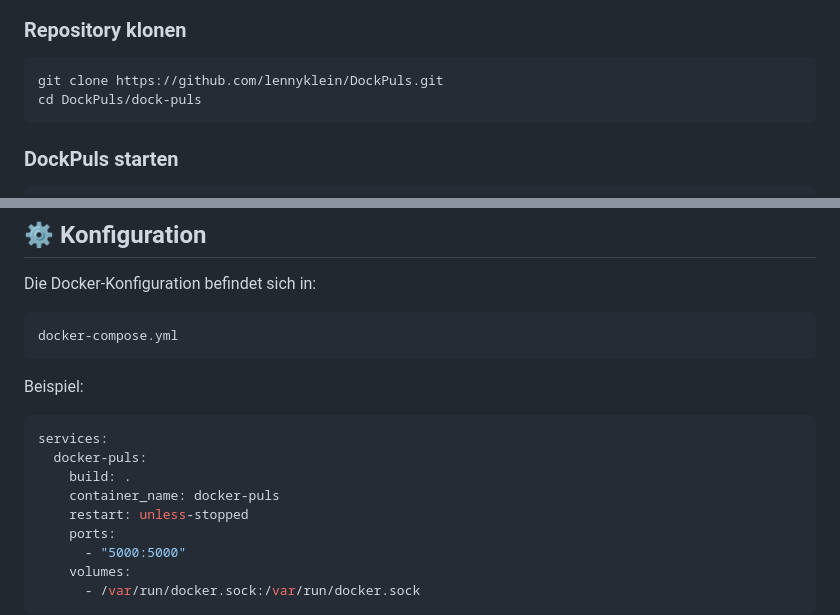
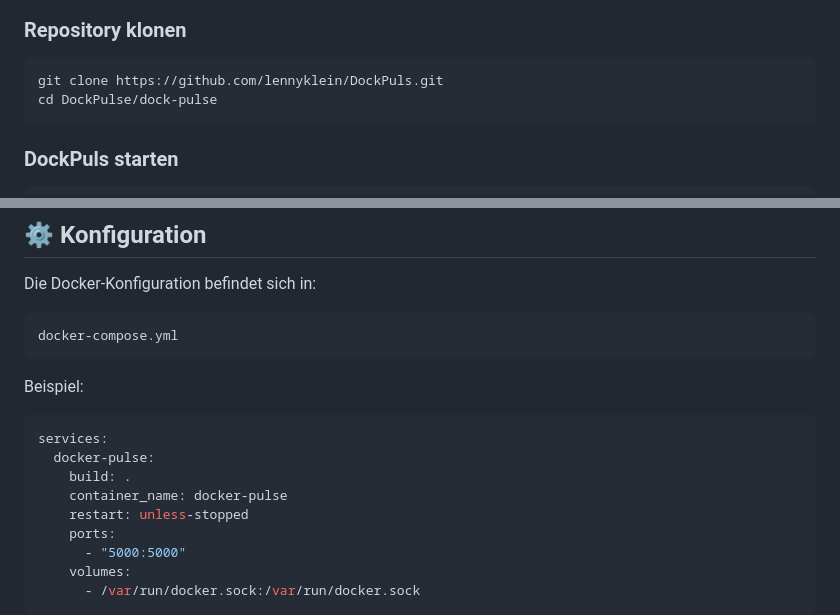
Before and after one commit to lennyklein/DockPuls, a Markdown page: README.md, 2 parts joined by grey strips. Drawn GitHub-style.

Commit message:
Fix repository name and example formatting in README
Corrected repository name and example URLs in README.

````diff
--- a/README.md
+++ b/README.md
@@ -104,7 +104,7 @@ Für die Docker-Installation benötigst du:
 
 ```bash
 git clone https://github.com/lennyklein/DockPuls.git
-cd DockPuls/dock-puls
+cd DockPulse/dock-pulse
 ```
 
 ### DockPuls starten
@@ -201,9 +201,9 @@ Beispiel:
 
 ```yaml
 services:
-  docker-puls:
+  docker-pulse:
     build: .
-    container_name: docker-puls
+    container_name: docker-pulse
     restart: unless-stopped
     ports:
       - "5000:5000"
````
Also changed, not shown: other parts of README.md (+1 -1 lines).
